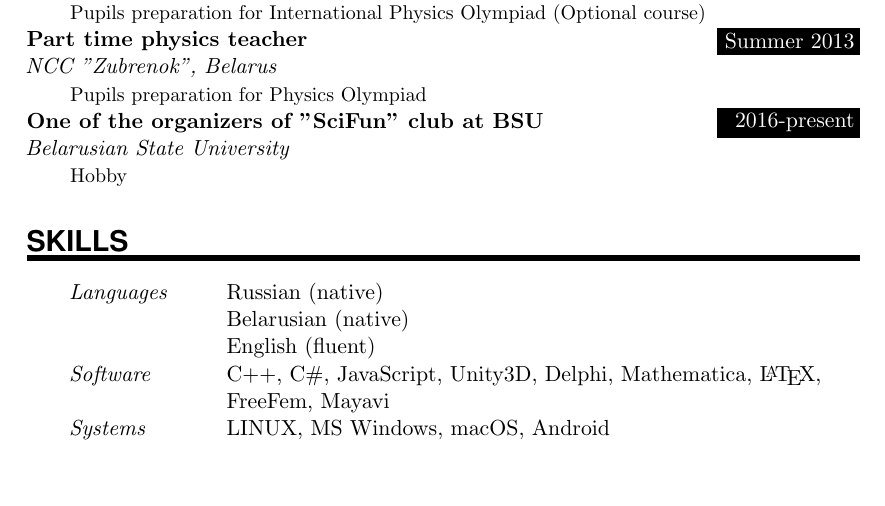
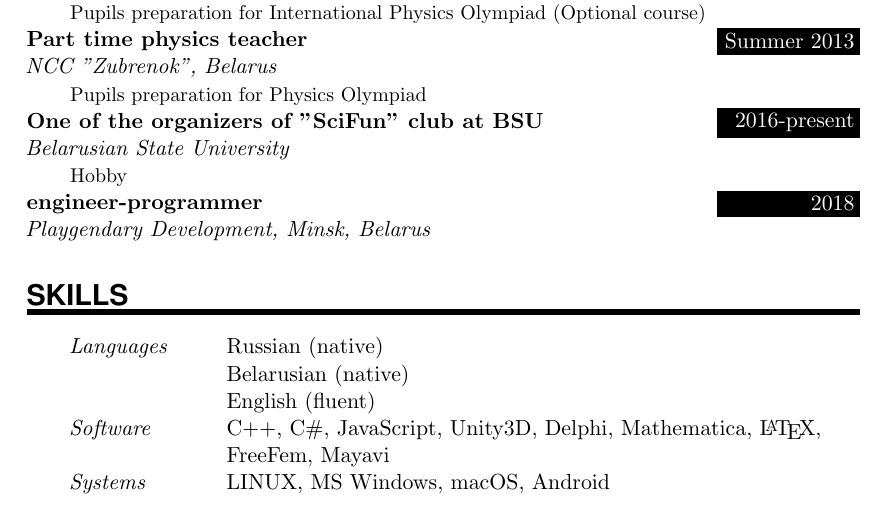
Before and after one commit to AlbertSamoilenka/CV, a LaTeX CV (cv.tex): part of page 1 of 4, cut so that both start at the same text, the shorter picture padded with empty space. Compiled offline with pdfLaTeX.

Commit message:
Fixed year, added Playgendary

```diff
--- a/cv.tex
+++ b/cv.tex
@@ -90,9 +90,10 @@
 
 
 \NewPart{Work experience}{}
-\EducationEntry{Part time school physics teacher}{2012-2013}{Gymnasium 29, Minsk, Belarus}{Pupils preparation for International Physics Olympiad (Optional course)}
+\EducationEntry{Part time school physics teacher}{2012-2014}{Gymnasium 29, Minsk, Belarus}{Pupils preparation for International Physics Olympiad (Optional course)}
 \EducationEntry{Part time physics teacher}{Summer 2013}{NCC "Zubrenok", Belarus}{Pupils preparation for Physics Olympiad}
 \EducationEntry{One of the organizers of "SciFun" club at BSU}{2016-present}{Belarusian State University}{Hobby}
+\EducationEntry{engineer-programmer}{2018}{Playgendary Development, Minsk, Belarus}
 
 
 \NewPart{Skills}{}
```
Also changed, not shown: cv.pdf, 2 other files.
